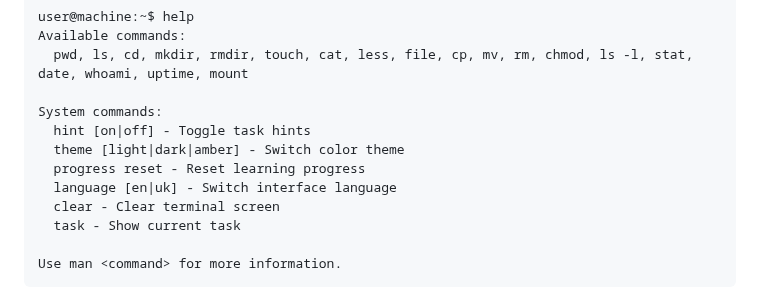
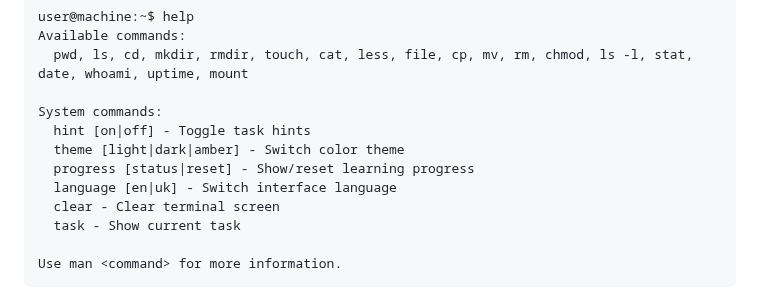
Before and after one commit to rostyslav-udovenko/command-line-trainer, a Markdown page: README.md, the part around the change. GitHub-like rendering.

Commit message:
refactor(readme): update progress command to show status and reset learning progress in Help System section

```diff
--- a/README.md
+++ b/README.md
@@ -57,7 +57,7 @@ Available commands:
 System commands:
   hint [on|off] - Toggle task hints
   theme [light|dark|amber] - Switch color theme
-  progress reset - Reset learning progress
+  progress [status|reset] - Show/reset learning progress
   language [en|uk] - Switch interface language
   clear - Clear terminal screen
   task - Show current task
```
